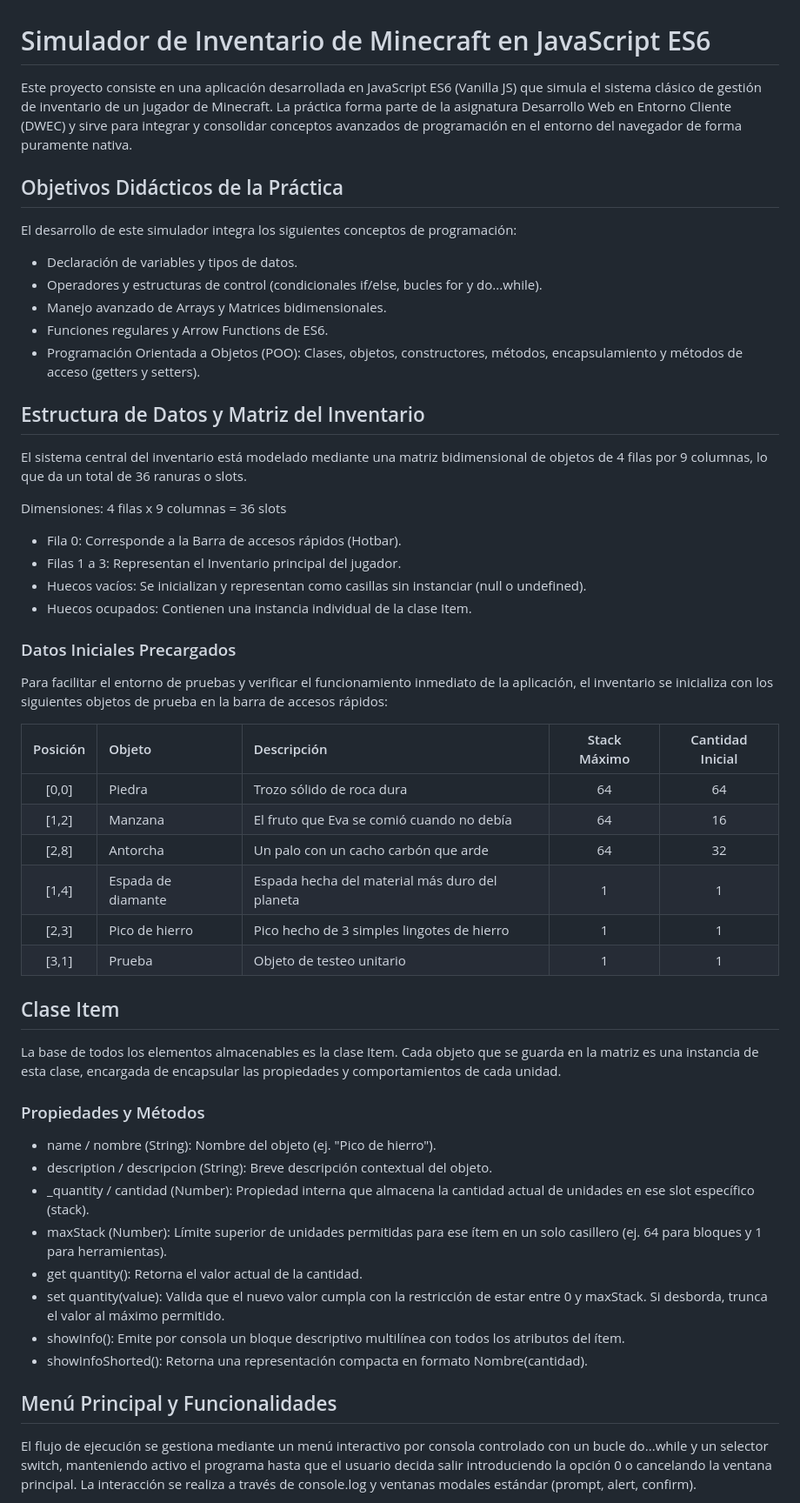
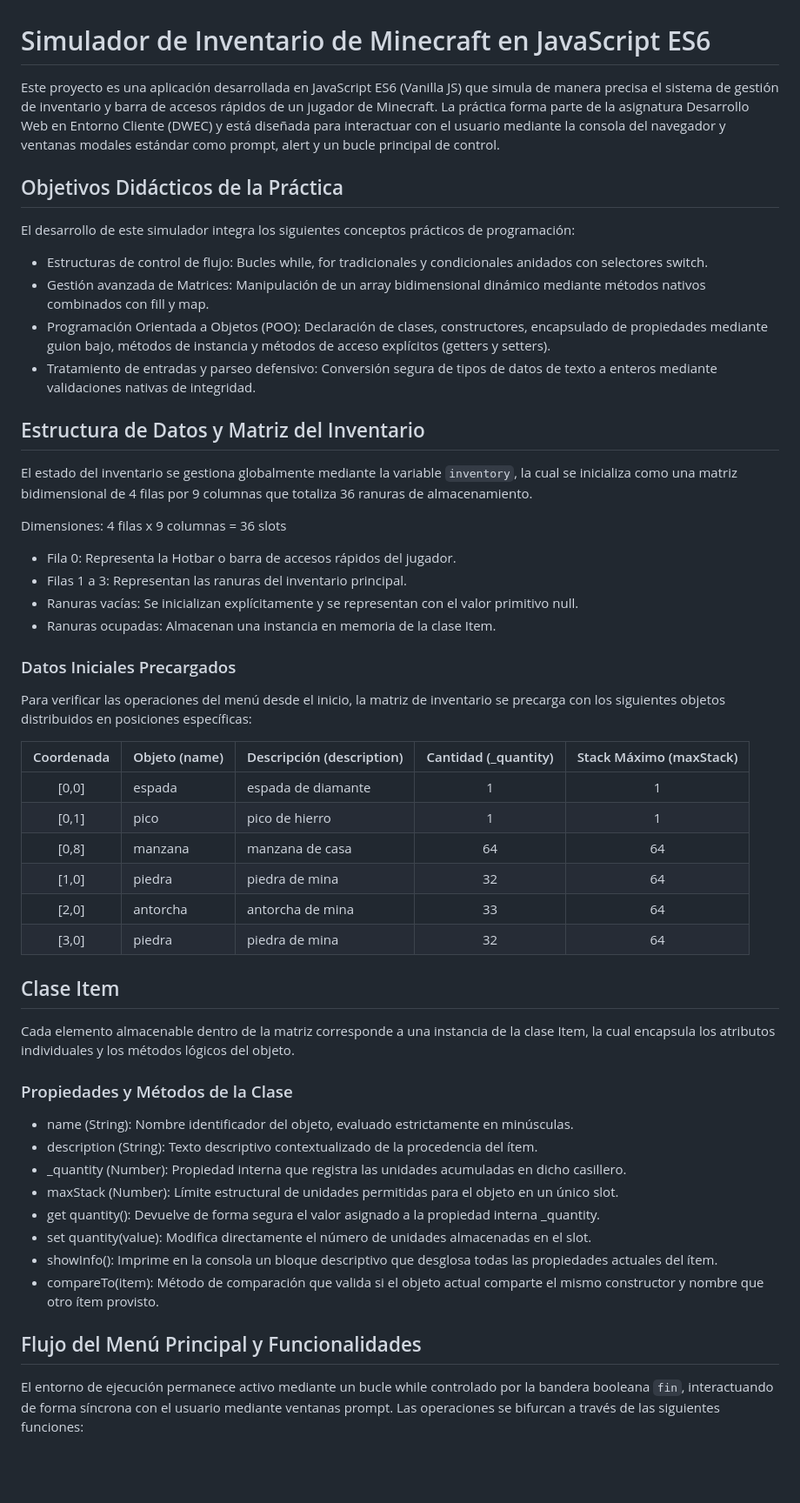
Before and after one commit to Juan-D07/Entrega1_JuanMiguelDominguez, a Markdown page: README.md, the part around one of its changes. Shown at 87% size. GitHub-like rendering; blank space fills up the shorter version.

```diff
--- a/README.md
+++ b/README.md
@@ -1,54 +1,53 @@
 # Simulador de Inventario de Minecraft en JavaScript ES6
 
-Este proyecto consiste en una aplicación desarrollada en JavaScript ES6 (Vanilla JS) que simula el sistema clásico de gestión de inventario de un jugador de Minecraft. La práctica forma parte de la asignatura Desarrollo Web en Entorno Cliente (DWEC) y sirve para integrar y consolidar conceptos avanzados de programación en el entorno del navegador de forma puramente nativa.
+Este proyecto es una aplicación desarrollada en JavaScript ES6 (Vanilla JS) que simula de manera precisa el sistema de gestión de inventario y barra de accesos rápidos de un jugador de Minecraft. La práctica forma parte de la asignatura Desarrollo Web en Entorno Cliente (DWEC) y está diseñada para interactuar con el usuario mediante la consola del navegador y ventanas modales estándar como prompt, alert y un bucle principal de control.
 
 ## Objetivos Didácticos de la Práctica
 
-El desarrollo de este simulador integra los siguientes conceptos de programación:
-* Declaración de variables y tipos de datos.
-* Operadores y estructuras de control (condicionales if/else, bucles for y do...while).
-* Manejo avanzado de Arrays y Matrices bidimensionales.
-* Funciones regulares y Arrow Functions de ES6.
-* Programación Orientada a Objetos (POO): Clases, objetos, constructores, métodos, encapsulamiento y métodos de acceso (getters y setters).
+El desarrollo de este simulador integra los siguientes conceptos prácticos de programación:
+* Estructuras de control de flujo: Bucles while, for tradicionales y condicionales anidados con selectores switch.
+* Gestión avanzada de Matrices: Manipulación de un array bidimensional dinámico mediante métodos nativos combinados con fill y map.
+* Programación Orientada a Objetos (POO): Declaración de clases, constructores, encapsulado de propiedades mediante guion bajo, métodos de instancia y métodos de acceso explícitos (getters y setters).
+* Tratamiento de entradas y parseo defensivo: Conversión segura de tipos de datos de texto a enteros mediante validaciones nativas de integridad.
 
 ## Estructura de Datos y Matriz del Inventario
 
-El sistema central del inventario está modelado mediante una matriz bidimensional de objetos de 4 filas por 9 columnas, lo que da un total de 36 ranuras o slots.
+El estado del inventario se gestiona globalmente mediante la variable `inventory`, la cual se inicializa como una matriz bidimensional de 4 filas por 9 columnas que totaliza 36 ranuras de almacenamiento.
 
 Dimensiones: 4 filas x 9 columnas = 36 slots
 
-* Fila 0: Corresponde a la Barra de accesos rápidos (Hotbar).
-* Filas 1 a 3: Representan el Inventario principal del jugador.
-* Huecos vacíos: Se inicializan y representan como casillas sin instanciar (null o undefined).
-* Huecos ocupados: Contienen una instancia individual de la clase Item.
+* Fila 0: Representa la Hotbar o barra de accesos rápidos del jugador.
+* Filas 1 a 3: Representan las ranuras del inventario principal.
+* Ranuras vacías: Se inicializan explícitamente y se representan con el valor primitivo null.
+* Ranuras ocupadas: Almacenan una instancia en memoria de la clase Item.
 
 ### Datos Iniciales Precargados
-Para facilitar el entorno de pruebas y verificar el funcionamiento inmediato de la aplicación, el inventario se inicializa con los siguientes objetos de prueba en la barra de accesos rápidos:
+Para verificar las operaciones del menú desde el inicio, la matriz de inventario se precarga con los siguientes objetos distribuidos en posiciones específicas:
 
-| Posición | Objeto | Descripción | Stack Máximo | Cantidad Inicial |
+| Coordenada | Objeto (name) | Descripción (description) | Cantidad (_quantity) | Stack Máximo (maxStack) |
 | :---: | :--- | :--- | :---: | :---: |
-| [0,0] | Piedra | Trozo sólido de roca dura | 64 | 64 |
-| [1,2] | Manzana | El fruto que Eva se comió cuando no debía | 64 | 16 |
-| [2,8] | Antorcha | Un palo con un cacho carbón que arde | 64 | 32 |
-| [1,4] | Espada de diamante | Espada hecha del material más duro del planeta | 1 | 1 |
-| [2,3] | Pico de hierro | Pico hecho de 3 simples lingotes de hierro | 1 | 1 |
-| [3,1] | Prueba | Objeto de testeo unitario | 1 | 1 |
+| [0,0] | espada | espada de diamante | 1 | 1 |
+| [0,1] | pico | pico de hierro | 1 | 1 |
+| [0,8] | manzana | manzana de casa | 64 | 64 |
+| [1,0] | piedra | piedra de mina | 32 | 64 |
+| [2,0] | antorcha | antorcha de mina | 33 | 64 |
+| [3,0] | piedra | piedra de mina | 32 | 64 |
 
 ## Clase Item
 
-La base de todos los elementos almacenables es la clase Item. Cada objeto que se guarda en la matriz es una instancia de esta clase, encargada de encapsular las propiedades y comportamientos de cada unidad.
+Cada elemento almacenable dentro de la matriz corresponde a una instancia de la clase Item, la cual encapsula los atributos individuales y los métodos lógicos del objeto.
 
-### Propiedades y Métodos
-* name / nombre (String): Nombre del objeto (ej. "Pico de hierro").
-* description / descripcion (String): Breve descripción contextual del objeto.
-* _quantity / cantidad (Number): Propiedad interna que almacena la cantidad actual de unidades en ese slot específico (stack).
-* maxStack (Number): Límite superior de unidades permitidas para ese ítem en un solo casillero (ej. 64 para bloques y 1 para herramientas).
-* get quantity(): Retorna el valor actual de la cantidad.
-* set quantity(value): Valida que el nuevo valor cumpla con la restricción de estar entre 0 y maxStack. Si desborda, trunca el valor al máximo permitido.
-* showInfo(): Emite por consola un bloque descriptivo multilínea con todos los atributos del ítem.
-* showInfoShorted(): Retorna una representación compacta en formato Nombre(cantidad).
+### Propiedades y Métodos de la Clase
+* name (String): Nombre identificador del objeto, evaluado estrictamente en minúsculas.
+* description (String): Texto descriptivo contextualizado de la procedencia del ítem.
+* _quantity (Number): Propiedad interna que registra las unidades acumuladas en dicho casillero.
+* maxStack (Number): Límite estructural de unidades permitidas para el objeto en un único slot.
+* get quantity(): Devuelve de forma segura el valor asignado a la propiedad interna _quantity.
+* set quantity(value): Modifica directamente el número de unidades almacenadas en el slot.
+* showInfo(): Imprime en la consola un bloque descriptivo que desglosa todas las propiedades actuales del ítem.
+* compareTo(item): Método de comparación que valida si el objeto actual comparte el mismo constructor y nombre que otro ítem provisto.
 
-## Menú Principal y Funcionalidades
+## Flujo del Menú Principal y Funcionalidades
 
-El flujo de ejecución se gestiona mediante un menú interactivo por consola controlado con un bucle do...while y un selector switch, manteniendo activo el programa hasta que el usuario decida salir introduciendo la opción 0 o cancelando la ventana principal. La interacción se realiza a través de console.log y ventanas modales estándar (prompt, alert, confirm).
+El entorno de ejecución permanece activo mediante un bucle while controlado por la bandera booleana `fin`, interactuando de forma síncrona con el usuario mediante ventanas prompt. Las operaciones se bifurcan a través de las siguientes funciones:
 
```
Also changed, not shown: other parts of README.md (+23 -59 lines).
